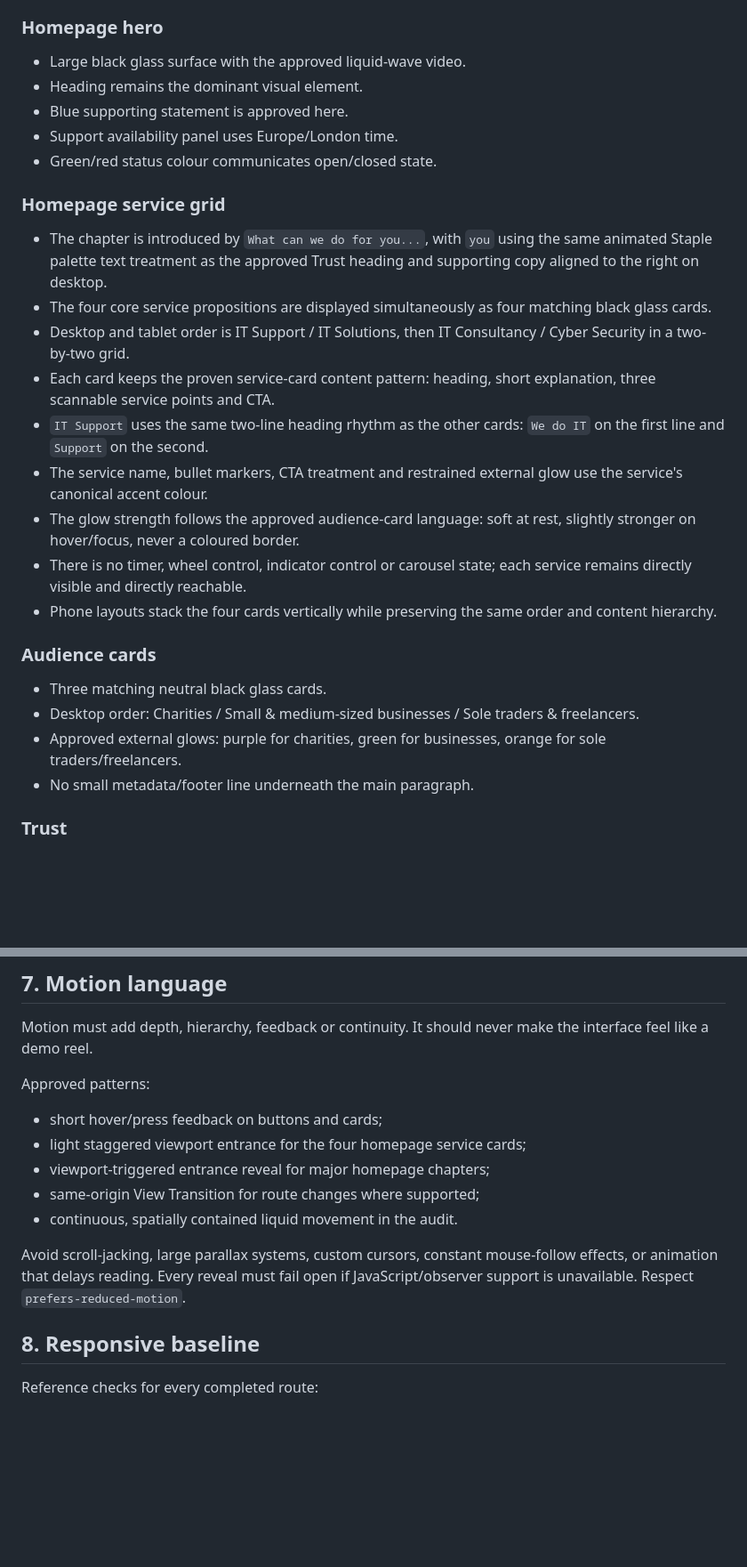
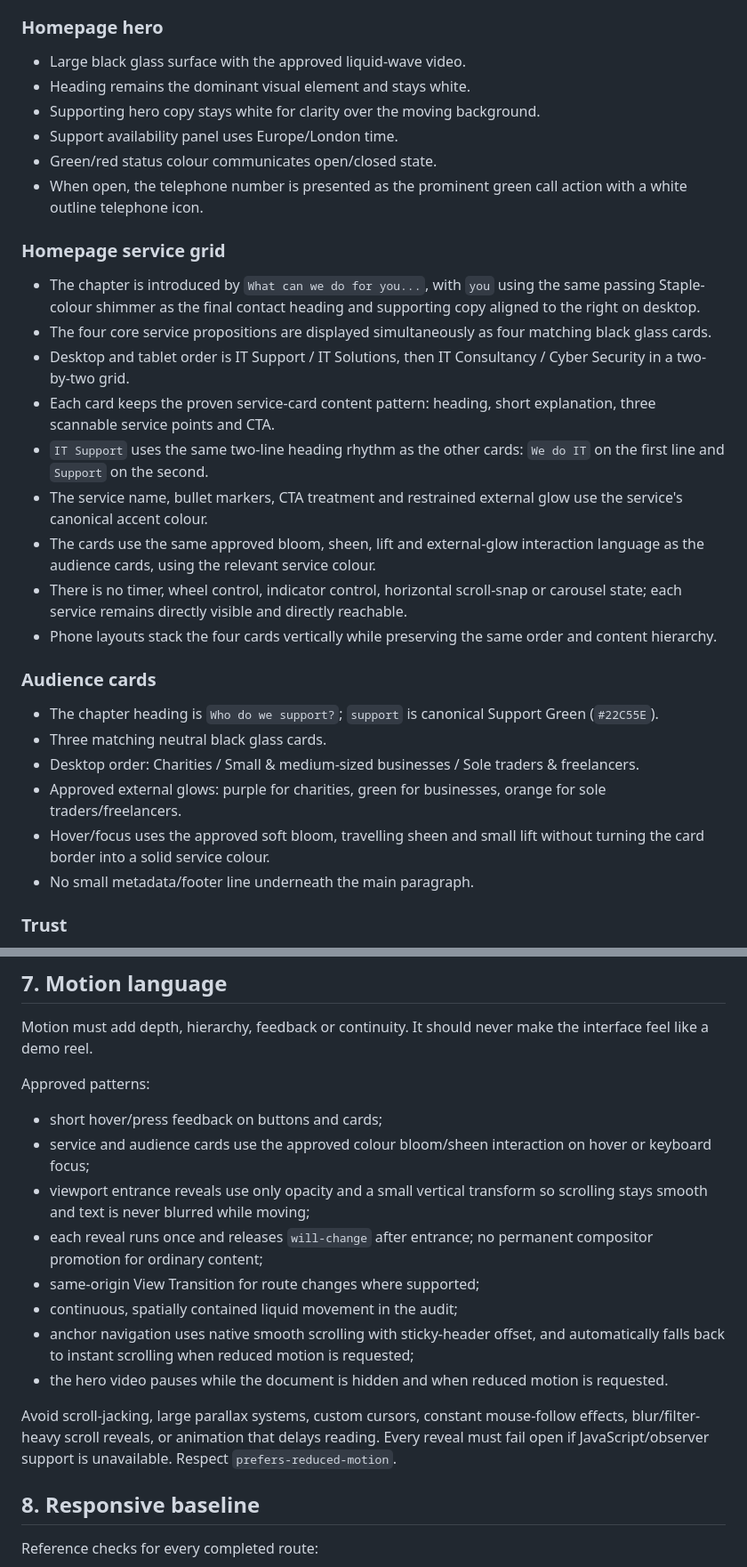
Before and after one commit to charliehart2k-tech/stapleit-website, a Markdown page: DESIGN-SYSTEM.md, 2 parts joined by grey strips. Shown at 89% size. GitHub-like rendering; blank space fills up the shorter version.

Commit message:
Document final approved homepage system

```diff
--- a/DESIGN-SYSTEM.md
+++ b/DESIGN-SYSTEM.md
@@ -137,28 +138,31 @@ Repeated cards should generally use less blur than major hero surfaces. Backdrop
 ### Homepage hero
 
 - Large black glass surface with the approved liquid-wave video.
-- Heading remains the dominant visual element.
-- Blue supporting statement is approved here.
+- Heading remains the dominant visual element and stays white.
+- Supporting hero copy stays white for clarity over the moving background.
 - Support availability panel uses Europe/London time.
 - Green/red status colour communicates open/closed state.
+- When open, the telephone number is presented as the prominent green call action with a white outline telephone icon.
 
 ### Homepage service grid
 
-- The chapter is introduced by `What can we do for you...`, with `you` using the same animated Staple palette text treatment as the approved Trust heading and supporting copy aligned to the right on desktop.
+- The chapter is introduced by `What can we do for you...`, with `you` using the same passing Staple-colour shimmer as the final contact heading and supporting copy aligned to the right on desktop.
 - The four core service propositions are displayed simultaneously as four matching black glass cards.
 - Desktop and tablet order is IT Support / IT Solutions, then IT Consultancy / Cyber Security in a two-by-two grid.
 - Each card keeps the proven service-card content pattern: heading, short explanation, three scannable service points and CTA.
 - `IT Support` uses the same two-line heading rhythm as the other cards: `We do IT` on the first line and `Support` on the second.
 - The service name, bullet markers, CTA treatment and restrained external glow use the service's canonical accent colour.
-- The glow strength follows the approved audience-card language: soft at rest, slightly stronger on hover/focus, never a coloured border.
-- There is no timer, wheel control, indicator control or carousel state; each service remains directly visible and directly reachable.
+- The cards use the same approved bloom, sheen, lift and external-glow interaction language as the audience cards, using the relevant service colour.
+- There is no timer, wheel control, indicator control, horizontal scroll-snap or carousel state; each service remains directly visible and directly reachable.
 - Phone layouts stack the four cards vertically while preserving the same order and content hierarchy.
 
 ### Audience cards
 
+- The chapter heading is `Who do we support?`; `support` is canonical Support Green (`#22C55E`).
 - Three matching neutral black glass cards.
 - Desktop order: Charities / Small & medium-sized businesses / Sole traders & freelancers.
 - Approved external glows: purple for charities, green for businesses, orange for sole traders/freelancers.
+- Hover/focus uses the approved soft bloom, travelling sheen and small lift without turning the card border into a solid service colour.
 - No small metadata/footer line underneath the main paragraph.
 
 ### Trust
@@ -182,12 +186,15 @@ Motion must add depth, hierarchy, feedback or continuity. It should never make t
 Approved patterns:
 
 - short hover/press feedback on buttons and cards;
-- light staggered viewport entrance for the four homepage service cards;
-- viewport-triggered entrance reveal for major homepage chapters;
+- service and audience cards use the approved colour bloom/sheen interaction on hover or keyboard focus;
+- viewport entrance reveals use only opacity and a small vertical transform so scrolling stays smooth and text is never blurred while moving;
+- each reveal runs once and releases `will-change` after entrance; no permanent compositor promotion for ordinary content;
 - same-origin View Transition for route changes where supported;
-- continuous, spatially contained liquid movement in the audit.
+- continuous, spatially contained liquid movement in the audit;
+- anchor navigation uses native smooth scrolling with sticky-header offset, and automatically falls back to instant scrolling when reduced motion is requested;
+- the hero video pauses while the document is hidden and when reduced motion is requested.
 
-Avoid scroll-jacking, large parallax systems, custom cursors, constant mouse-follow effects, or animation that delays reading. Every reveal must fail open if JavaScript/observer support is unavailable. Respect `prefers-reduced-motion`.
+Avoid scroll-jacking, large parallax systems, custom cursors, constant mouse-follow effects, blur/filter-heavy scroll reveals, or animation that delays reading. Every reveal must fail open if JavaScript/observer support is unavailable. Respect `prefers-reduced-motion`.
 
 ## 8. Responsive baseline
 
```
Also changed, not shown: other parts of DESIGN-SYSTEM.md (+15 -6 lines).
